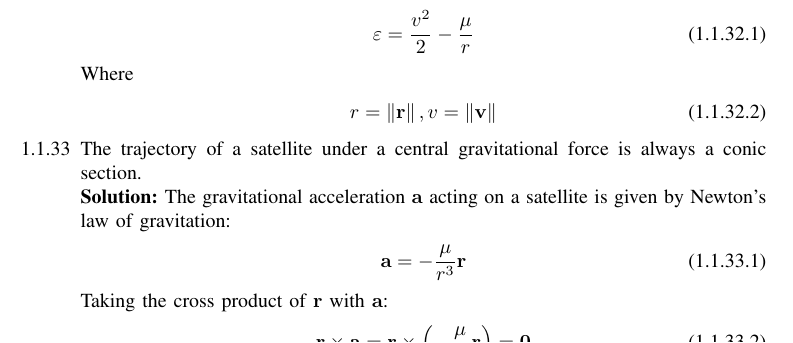
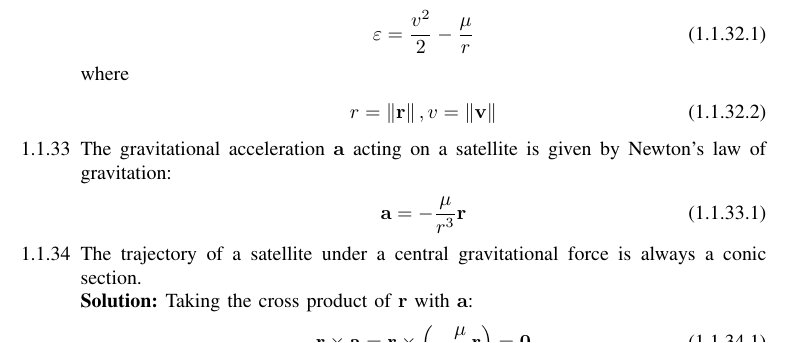
Before and after one commit to ri2148/EE-Projects, a LaTeX paper (main.tex, which reads chapters/ae-2026_formulae.tex): part of page 12 of 26, cut so that both start at the same text. Compiled offline with pdfLaTeX.

Commit message:
satellite derivation included

```diff
--- a/chapters/ae-2026_formulae.tex
+++ b/chapters/ae-2026_formulae.tex
@@ -541,17 +541,17 @@
 \begin{align}
 \varepsilon = \frac{v^2}{2} - \frac{\mu}{r} \label{eq:EE26BTECH11202-energy}
 \end{align}
-Where
+where
 \begin{align}
 	r=\norm{\vec{r}}, v=\norm{\vec{v}}
 \end{align}
-\item The trajectory of a satellite under a central gravitational force is always a conic section. \\
-\solution
-The gravitational acceleration $\vec{a}$ acting on a satellite is given by Newton's law of gravitation:
+\item The gravitational acceleration $\vec{a}$ acting on a satellite is given by Newton's law of gravitation:
 \begin{align}
 \vec{a} = -\frac{\mu}{r^3}\vec{r}
 \label{eq:EE26BTECH11202-grav_acc}
 \end{align}
+\item The trajectory of a satellite under a central gravitational force is always a conic section. \\
+\solution
 Taking the cross product of $\vec{r}$ with $\vec{a}$:
 \begin{align}
 	\vec{r} \times \vec{a} = \vec{r} \times \brak{-\frac{\mu}{r^3}\vec{r}} = \vec{0} \label{eq:EE26BTECH11202-grav-intermediate}
```
Also changed, not shown: main.pdf, 4 other files.
